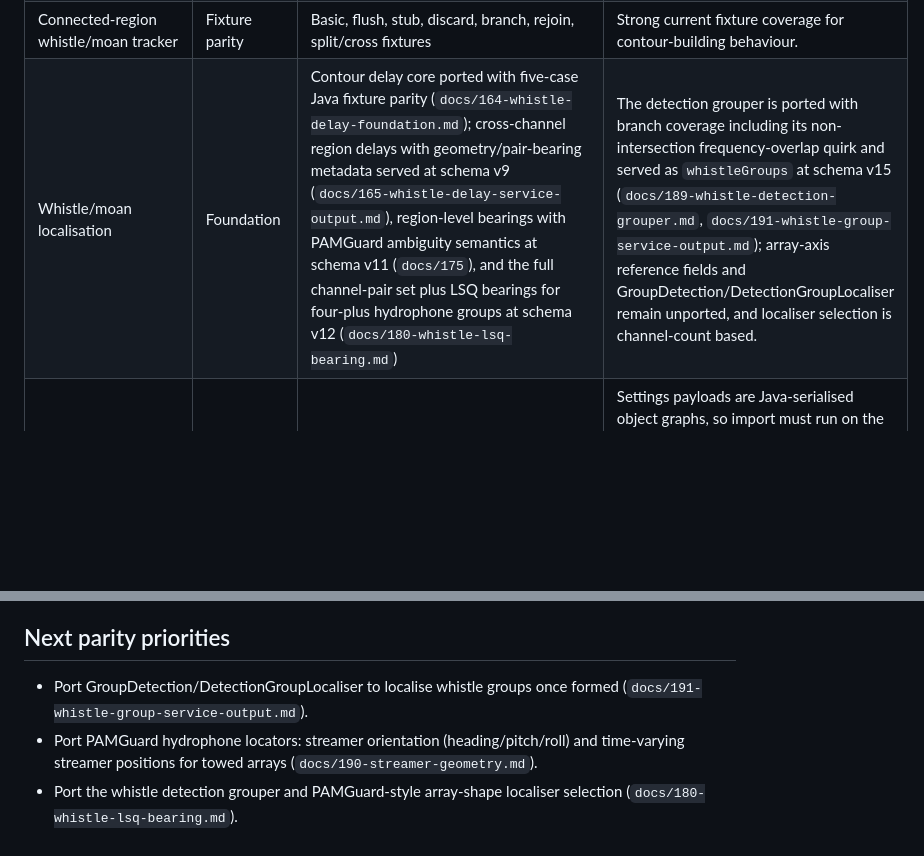
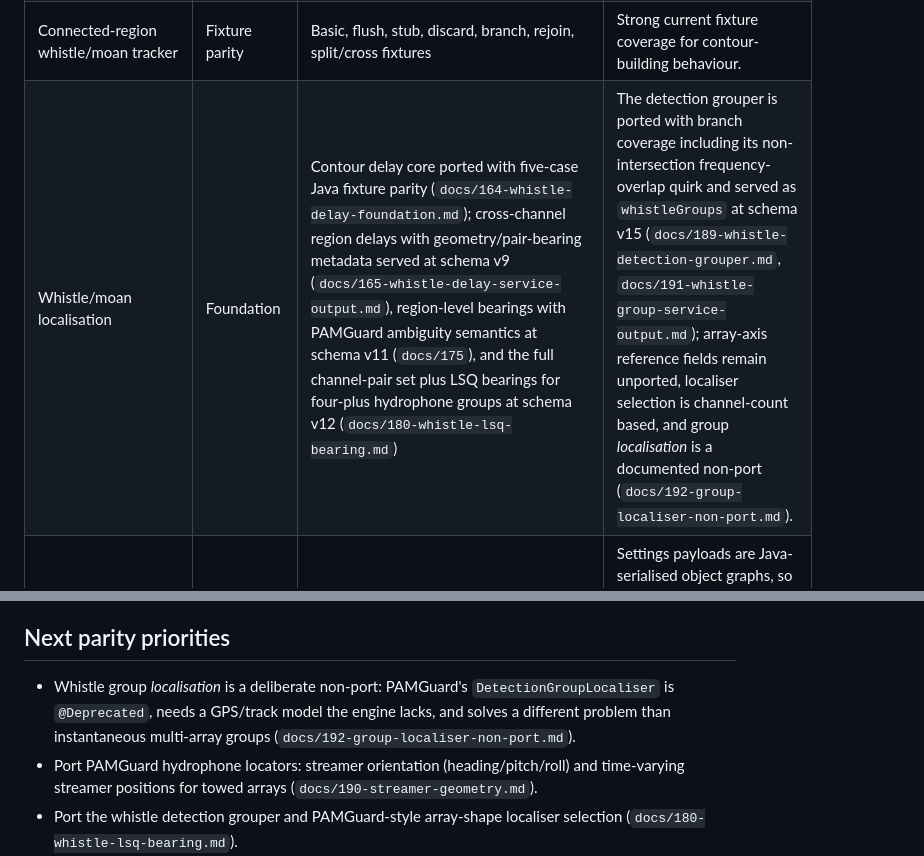
Before and after one commit to jmorrish/PAMGuard-C-port, a Markdown page: docs/126-pamguard-parity-ledger.md, 2 parts joined by grey strips. GitHub-like rendering; blank space fills up the shorter version.

```diff
--- a/docs/126-pamguard-parity-ledger.md
+++ b/docs/126-pamguard-parity-ledger.md
@@ -36,7 +36,7 @@ The target is not approximate similarity. The target is PAMGuard-compatible math
 | Click train bearing summaries | Foundation | Summary tests | Same caveat as train localisation summaries. |
 | Whistle peak detector | Fixture parity | Better peak fixture and edge coverage | Needs broader fixture sweep across PAMGuard whistle settings. |
 | Connected-region whistle/moan tracker | Fixture parity | Basic, flush, stub, discard, branch, rejoin, split/cross fixtures | Strong current fixture coverage for contour-building behaviour. |
-| Whistle/moan localisation | Foundation | Contour delay core ported with five-case Java fixture parity (`docs/164-whistle-delay-foundation.md`); cross-channel region delays with geometry/pair-bearing metadata served at schema v9 (`docs/165-whistle-delay-service-output.md`), region-level bearings with PAMGuard ambiguity semantics at schema v11 (`docs/175`), and the full channel-pair set plus LSQ bearings for four-plus hydrophone groups at schema v12 (`docs/180-whistle-lsq-bearing.md`) | The detection grouper is ported with branch coverage including its non-intersection frequency-overlap quirk and served as `whistleGroups` at schema v15 (`docs/189-whistle-detection-grouper.md`, `docs/191-whistle-group-service-output.md`); array-axis reference fields and GroupDetection/DetectionGroupLocaliser remain unported, and localiser selection is channel-count based. |
+| Whistle/moan localisation | Foundation | Contour delay core ported with five-case Java fixture parity (`docs/164-whistle-delay-foundation.md`); cross-channel region delays with geometry/pair-bearing metadata served at schema v9 (`docs/165-whistle-delay-service-output.md`), region-level bearings with PAMGuard ambiguity semantics at schema v11 (`docs/175`), and the full channel-pair set plus LSQ bearings for four-plus hydrophone groups at schema v12 (`docs/180-whistle-lsq-bearing.md`) | The detection grouper is ported with branch coverage including its non-intersection frequency-overlap quirk and served as `whistleGroups` at schema v15 (`docs/189-whistle-detection-grouper.md`, `docs/191-whistle-group-service-output.md`); array-axis reference fields remain unported, localiser selection is channel-count based, and group *localisation* is a documented non-port (`docs/192-group-localiser-non-port.md`). |
 | PAMGuard project/config import | Gap | Feasibility established with a working settings inspector (`docs/182-project-import-feasibility.md`) | Settings payloads are Java-serialised object graphs, so import must run on the JVM and emit engine JSON — it cannot be ported to C++. The format is also version-brittle: the repo's sample `.psf` fails to load against PAMGuard's own current build. Requires a pinned target version. |
 | Archive detector events | Operational | HTTP smoke and indexed sidecar tests | Supports web/API workflows; not detector maths. |
 | Multi-session service operation | Operational | 50-session smoke | Functional isolation smoke, not a detector throughput benchmark. |
@@ -61,7 +61,7 @@ It is not safe to say:
 
 ## Next parity priorities
 
-- Port GroupDetection/DetectionGroupLocaliser to localise whistle groups once formed (`docs/191-whistle-group-service-output.md`).
+- Whistle group *localisation* is a deliberate non-port: PAMGuard's `DetectionGroupLocaliser` is `@Deprecated`, needs a GPS/track model the engine lacks, and solves a different problem than instantaneous multi-array groups (`docs/192-group-localiser-non-port.md`).
 - Port PAMGuard hydrophone locators: streamer orientation (heading/pitch/roll) and time-varying streamer positions for towed arrays (`docs/190-streamer-geometry.md`).
 - Port the whistle detection grouper and PAMGuard-style array-shape localiser selection (`docs/180-whistle-lsq-bearing.md`).
 - Build PAMGuard project import as a JVM-side converter against a pinned PAMGuard version, extending `PamguardSettingsInspector` (`docs/182-project-import-feasibility.md`).
```
Also changed, not shown: docs/192-group-localiser-non-port.md (added, +25 -0 lines).
